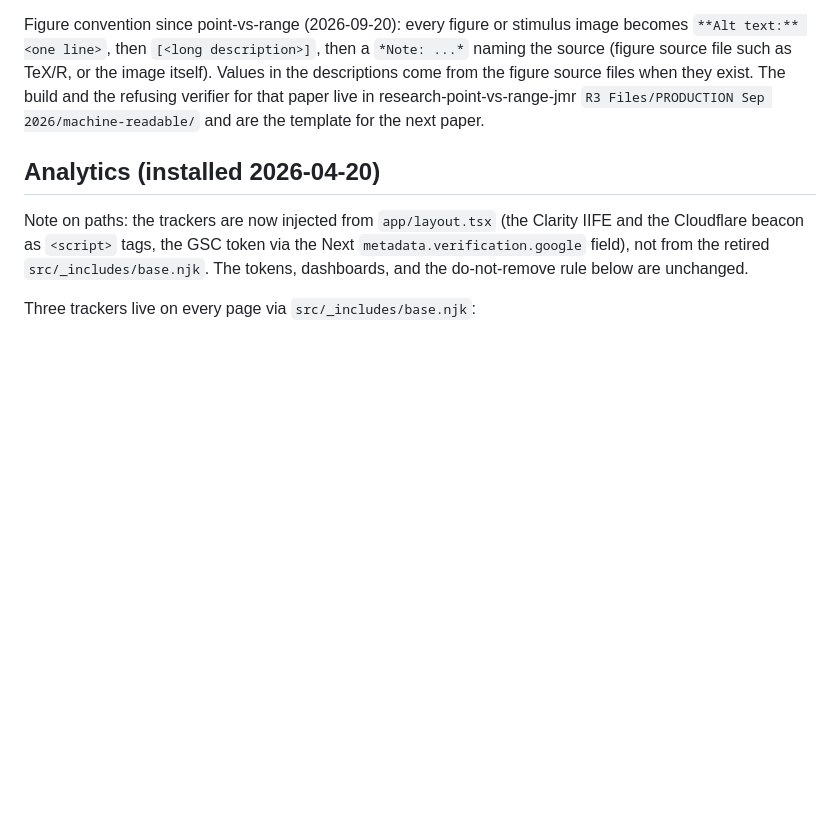
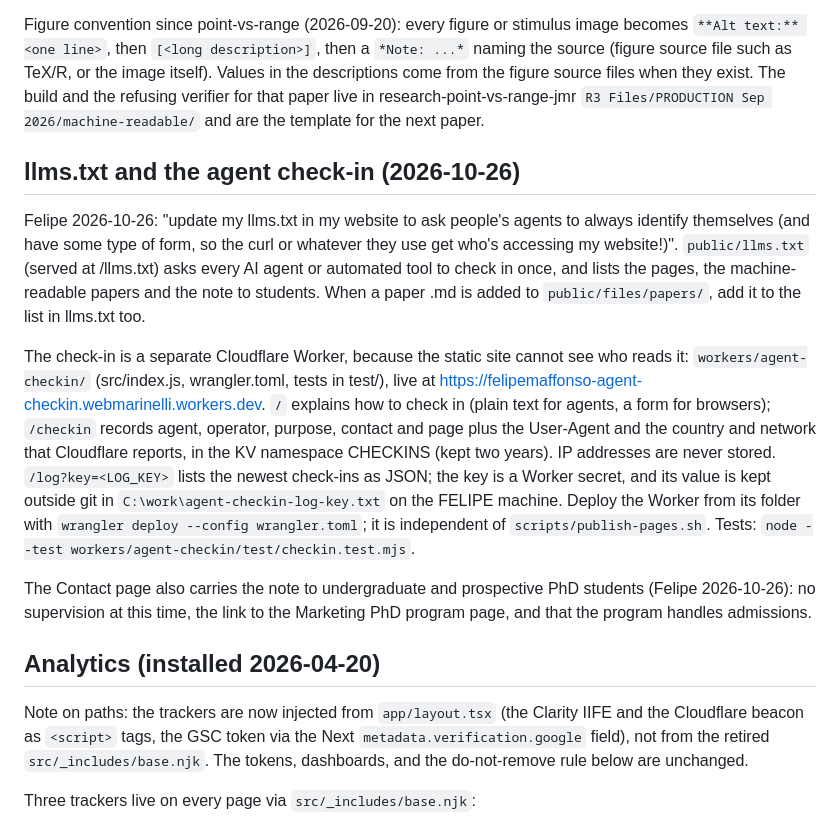
Before and after one commit to FelipeMAffonso/felipemaffonso.com, a Markdown page: CLAUDE.md, the part around the change. Drawn GitHub-style; blank space fills up the shorter version.

Commit message:
CLAUDE.md: document llms.txt, the agent check-in Worker, and the Contact note to students
Generated with [Claude Code](https://claude.ai/code)
via [Happy](https://happy.engineering)

Co-Authored-By: Claude Opus 5.5 (1M context) <noreply@anthropic.com>
Co-Authored-By: Happy <yesreply@happy.engineering>

```diff
--- a/CLAUDE.md
+++ b/CLAUDE.md
@@ -494,6 +494,26 @@ figure source files when they exist. The build and the refusing verifier for tha
 research-point-vs-range-jmr `R3 Files/PRODUCTION Sep 2026/machine-readable/` and are the template
 for the next paper.
 
+## llms.txt and the agent check-in (2026-10-26)
+
+Felipe 2026-10-26: "update my llms.txt in my website to ask people's agents to always identify themselves (and have
+some type of form, so the curl or whatever they use get who's accessing my website!)". `public/llms.txt` (served at
+/llms.txt) asks every AI agent or automated tool to check in once, and lists the pages, the machine-readable papers
+and the note to students. When a paper .md is added to `public/files/papers/`, add it to the list in llms.txt too.
+
+The check-in is a separate Cloudflare Worker, because the static site cannot see who reads it:
+`workers/agent-checkin/` (src/index.js, wrangler.toml, tests in test/), live at
+https://felipemaffonso-agent-checkin.webmarinelli.workers.dev. `/` explains how to check in (plain text for agents, a
+form for browsers); `/checkin` records agent, operator, purpose, contact and page plus the User-Agent and the country
+and network that Cloudflare reports, in the KV namespace CHECKINS (kept two years). IP addresses are never stored.
+`/log?key=<LOG_KEY>` lists the newest check-ins as JSON; the key is a Worker secret, and its value is kept outside git
+in `C:\work\agent-checkin-log-key.txt` on the FELIPE machine. Deploy the Worker from its folder with
+`wrangler deploy --config wrangler.toml`; it is independent of `scripts/publish-pages.sh`. Tests:
+`node --test workers/agent-checkin/test/checkin.test.mjs`.
+
+The Contact page also carries the note to undergraduate and prospective PhD students (Felipe 2026-10-26): no
+supervision at this time, the link to the Marketing PhD program page, and that the program handles admissions.
+
 ## Analytics (installed 2026-04-20)
 
 Note on paths: the trackers are now injected from `app/layout.tsx` (the Clarity
```
